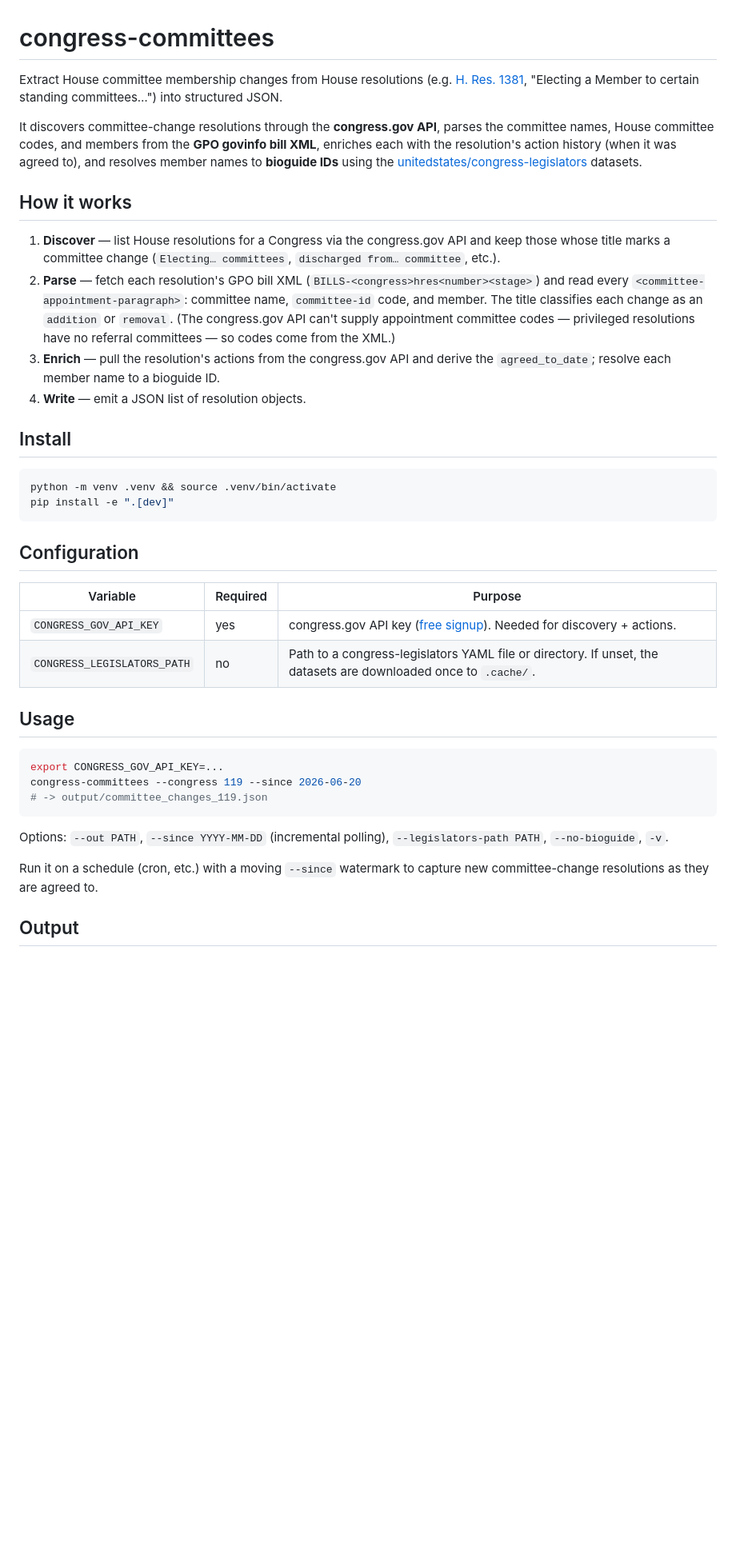
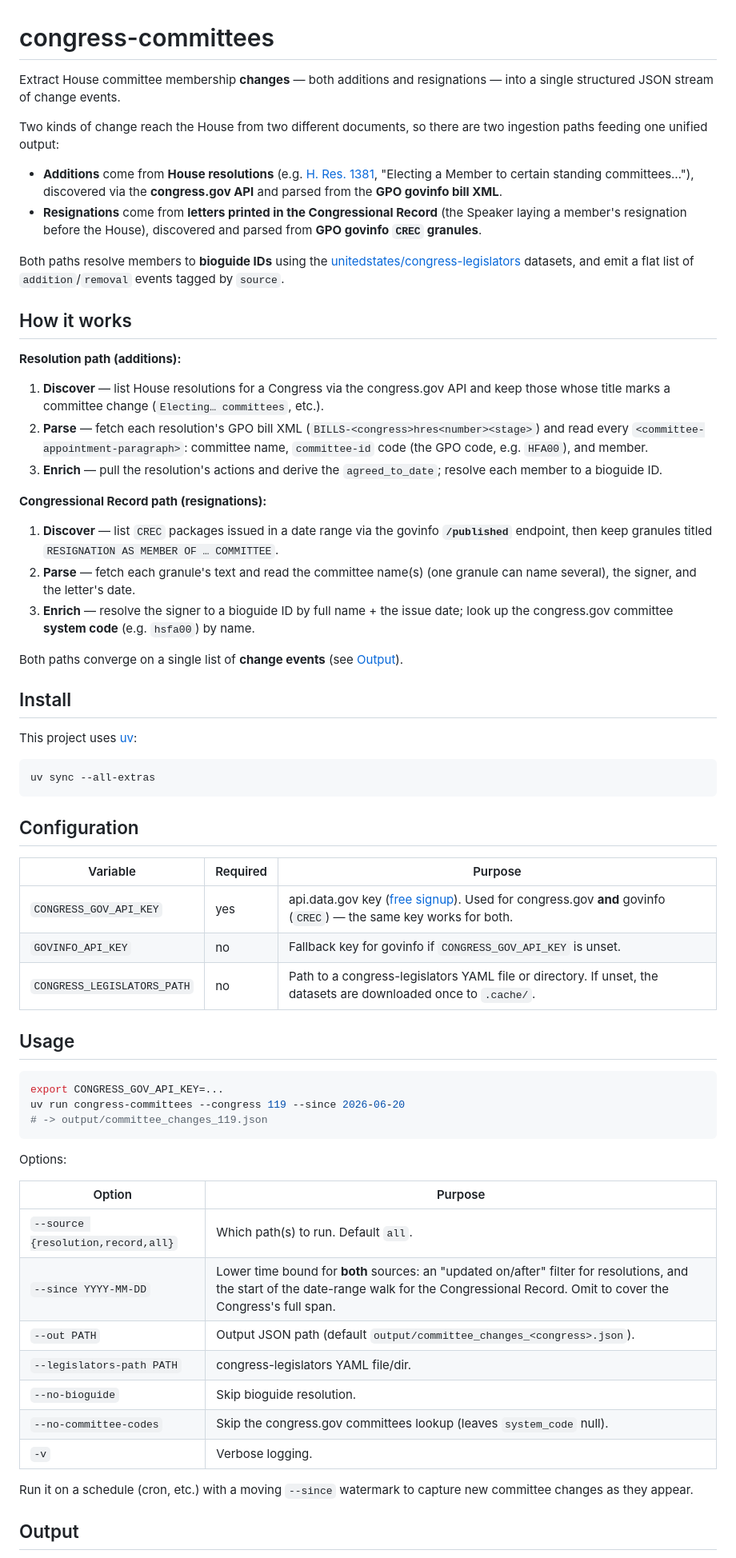
Before and after one commit to dwillis/congress-committees, a Markdown page: README.md, the part around one of its changes. Shown at 80% size. Rendered like a GitHub page; blank space fills up the shorter version.

````diff
--- a/README.md
+++ b/README.md
@@ -1,57 +1,85 @@
 # congress-committees
 
-Extract House committee membership changes from House resolutions (e.g.
-[H. Res. 1381](https://www.congress.gov/bill/119th-congress/house-resolution/1381),
-"Electing a Member to certain standing committees…") into structured JSON.
+Extract House committee membership **changes** — both additions and resignations —
+into a single structured JSON stream of change events.
 
-It discovers committee-change resolutions through the **congress.gov API**, parses
-the committee names, House committee codes, and members from the **GPO govinfo bill
-XML**, enriches each with the resolution's action history (when it was agreed to),
-and resolves member names to **bioguide IDs** using the
+Two kinds of change reach the House from two different documents, so there are two
+ingestion paths feeding one unified output:
+
+- **Additions** come from **House resolutions** (e.g.
+  [H. Res. 1381](https://www.congress.gov/bill/119th-congress/house-resolution/1381),
+  "Electing a Member to certain standing committees…"), discovered via the
+  **congress.gov API** and parsed from the **GPO govinfo bill XML**.
+- **Resignations** come from **letters printed in the Congressional Record** (the
+  Speaker laying a member's resignation before the House), discovered and parsed
+  from **GPO govinfo `CREC` granules**.
+
+Both paths resolve members to **bioguide IDs** using the
 [unitedstates/congress-legislators](https://github.com/unitedstates/congress-legislators)
-datasets.
+datasets, and emit a flat list of `addition`/`removal` events tagged by `source`.
 
 ## How it works
 
+**Resolution path (additions):**
+
 1. **Discover** — list House resolutions for a Congress via the congress.gov API and
-   keep those whose title marks a committee change (`Electing… committees`,
-   `discharged from… committee`, etc.).
+   keep those whose title marks a committee change (`Electing… committees`, etc.).
 2. **Parse** — fetch each resolution's GPO bill XML
    (`BILLS-<congress>hres<number><stage>`) and read every
-   `<committee-appointment-paragraph>`: committee name, `committee-id` code, and
-   member. The title classifies each change as an `addition` or `removal`.
-   (The congress.gov API can't supply appointment committee codes — privileged
-   resolutions have no referral committees — so codes come from the XML.)
-3. **Enrich** — pull the resolution's actions from the congress.gov API and derive
-   the `agreed_to_date`; resolve each member name to a bioguide ID.
-4. **Write** — emit a JSON list of resolution objects.
+   `<committee-appointment-paragraph>`: committee name, `committee-id` code (the
+   GPO code, e.g. `HFA00`), and member.
+3. **Enrich** — pull the resolution's actions and derive the `agreed_to_date`;
+   resolve each member to a bioguide ID.
+
+**Congressional Record path (resignations):**
+
+1. **Discover** — list `CREC` packages issued in a date range via the govinfo
+   **`/published`** endpoint, then keep granules titled
+   `RESIGNATION AS MEMBER OF … COMMITTEE`.
+2. **Parse** — fetch each granule's text and read the committee name(s) (one
+   granule can name several), the signer, and the letter's date.
+3. **Enrich** — resolve the signer to a bioguide ID by full name + the issue date;
+   look up the congress.gov committee **system code** (e.g. `hsfa00`) by name.
+
+Both paths converge on a single list of **change events** (see [Output](#output)).
 
 ## Install
 
+This project uses [uv](https://docs.astral.sh/uv/):
+
 ```bash
-python -m venv .venv && source .venv/bin/activate
-pip install -e ".[dev]"
+uv sync --all-extras
 ```
 
 ## Configuration
 
 | Variable | Required | Purpose |
 |----------|----------|---------|
-| `CONGRESS_GOV_API_KEY` | yes | congress.gov API key ([free signup](https://api.congress.gov)). Needed for discovery + actions. |
+| `CONGRESS_GOV_API_KEY` | yes | api.data.gov key ([free signup](https://api.congress.gov)). Used for congress.gov **and** govinfo (`CREC`) — the same key works for both. |
+| `GOVINFO_API_KEY` | no | Fallback key for govinfo if `CONGRESS_GOV_API_KEY` is unset. |
 | `CONGRESS_LEGISLATORS_PATH` | no | Path to a congress-legislators YAML file or directory. If unset, the datasets are downloaded once to `.cache/`. |
 
 ## Usage
 
 ```bash
 export CONGRESS_GOV_API_KEY=...
-congress-committees --congress 119 --since 2026-06-20
+uv run congress-committees --congress 119 --since 2026-06-20
 # -> output/committee_changes_119.json
 ```
 
-Options: `--out PATH`, `--since YYYY-MM-DD` (incremental polling),
-`--legislators-path PATH`, `--no-bioguide`, `-v`.
+Options:
+
+| Option | Purpose |
+|--------|---------|
+| `--source {resolution,record,all}` | Which path(s) to run. Default `all`. |
+| `--since YYYY-MM-DD` | Lower time bound for **both** sources: an "updated on/after" filter for resolutions, and the start of the date-range walk for the Congressional Record. Omit to cover the Congress's full span. |
+| `--out PATH` | Output JSON path (default `output/committee_changes_<congress>.json`). |
+| `--legislators-path PATH` | congress-legislators YAML file/dir. |
+| `--no-bioguide` | Skip bioguide resolution. |
+| `--no-committee-codes` | Skip the congress.gov committees lookup (leaves `system_code` null). |
+| `-v` | Verbose logging. |
 
 Run it on a schedule (cron, etc.) with a moving `--since` watermark to capture new
-committee-change resolutions as they are agreed to.
+committee changes as they appear.
 
 ## Output
````
Also changed, not shown: other parts of README.md (+61 -23 lines).
